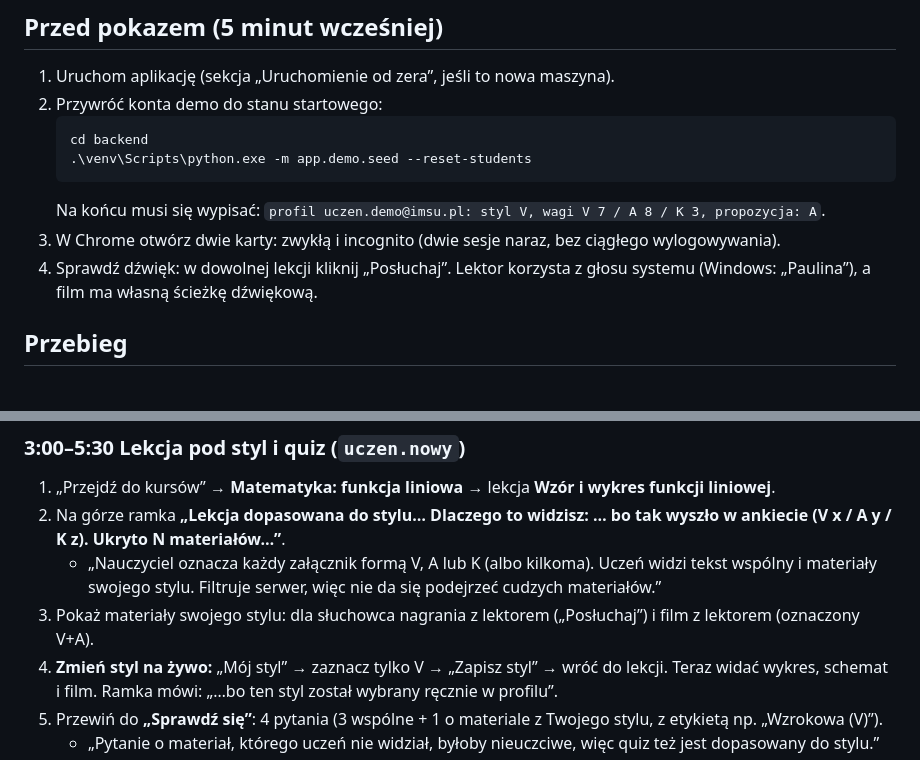
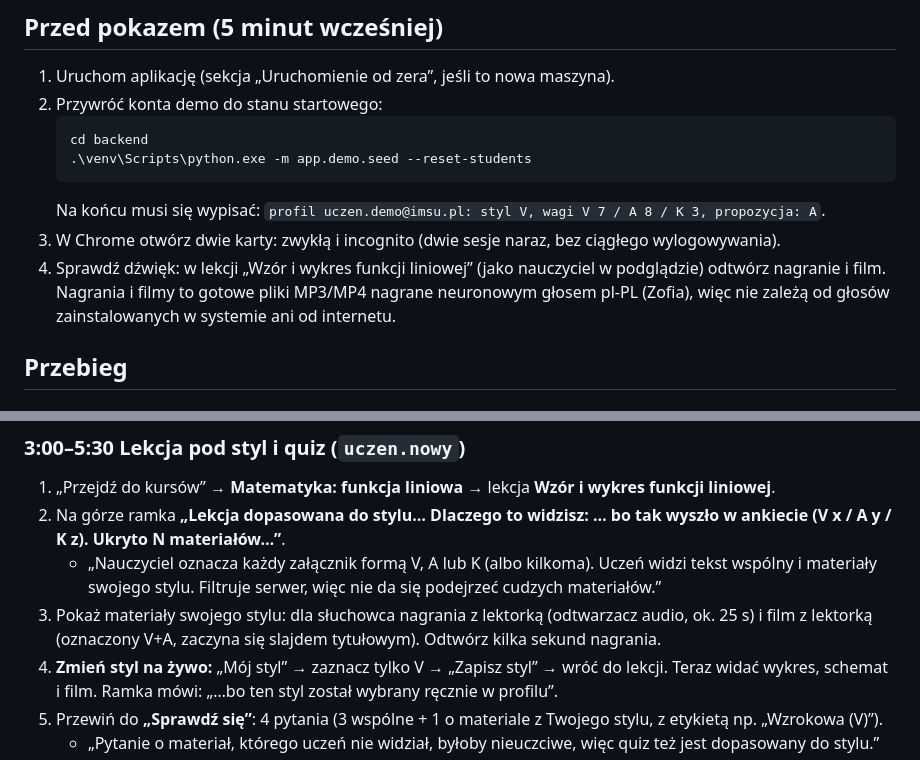
Before and after one commit to PatrykKul/aplikacjaIMSU, a Markdown page: docs/SCENARIUSZ-POKAZU.md, 2 parts joined by grey strips. GitHub-like rendering.

````diff
--- a/docs/SCENARIUSZ-POKAZU.md
+++ b/docs/SCENARIUSZ-POKAZU.md
@@ -19,7 +19,7 @@ Prezentacja: czwartek 12.11.2026. Aplikacja: http://localhost:3001. Hasło wszys
    ```
    Na końcu musi się wypisać: `profil uczen.demo@imsu.pl: styl V, wagi V 7 / A 8 / K 3, propozycja: A`.
 3. W Chrome otwórz dwie karty: zwykłą i incognito (dwie sesje naraz, bez ciągłego wylogowywania).
-4. Sprawdź dźwięk: w dowolnej lekcji kliknij „Posłuchaj”. Lektor korzysta z głosu systemu (Windows: „Paulina”), a film ma własną ścieżkę dźwiękową.
+4. Sprawdź dźwięk: w lekcji „Wzór i wykres funkcji liniowej” (jako nauczyciel w podglądzie) odtwórz nagranie i film. Nagrania i filmy to gotowe pliki MP3/MP4 nagrane neuronowym głosem pl-PL (Zofia), więc nie zależą od głosów zainstalowanych w systemie ani od internetu.
 
 ## Przebieg
 
@@ -43,7 +43,7 @@ Co powiedzieć:
 1. „Przejdź do kursów” → **Matematyka: funkcja liniowa** → lekcja **Wzór i wykres funkcji liniowej**.
 2. Na górze ramka **„Lekcja dopasowana do stylu… Dlaczego to widzisz: … bo tak wyszło w ankiecie (V x / A y / K z). Ukryto N materiałów…”**.
    - „Nauczyciel oznacza każdy załącznik formą V, A lub K (albo kilkoma). Uczeń widzi tekst wspólny i materiały swojego stylu. Filtruje serwer, więc nie da się podejrzeć cudzych materiałów.”
-3. Pokaż materiały swojego stylu: dla słuchowca nagrania z lektorem („Posłuchaj”) i film z lektorem (oznaczony V+A).
+3. Pokaż materiały swojego stylu: dla słuchowca nagrania z lektorką (odtwarzacz audio, ok. 25 s) i film z lektorką (oznaczony V+A, zaczyna się slajdem tytułowym). Odtwórz kilka sekund nagrania.
 4. **Zmień styl na żywo:** „Mój styl” → zaznacz tylko V → „Zapisz styl” → wróć do lekcji. Teraz widać wykres, schemat i film. Ramka mówi: „…bo ten styl został wybrany ręcznie w profilu”.
 5. Przewiń do **„Sprawdź się”**: 4 pytania (3 wspólne + 1 o materiale z Twojego stylu, z etykietą np. „Wzrokowa (V)”).
    - „Pytanie o materiał, którego uczeń nie widział, byłoby nieuczciwe, więc quiz też jest dopasowany do stylu.”
````
Also changed, not shown: docs/RAPORT-ankieta-vak.md (+45 -0 lines).
